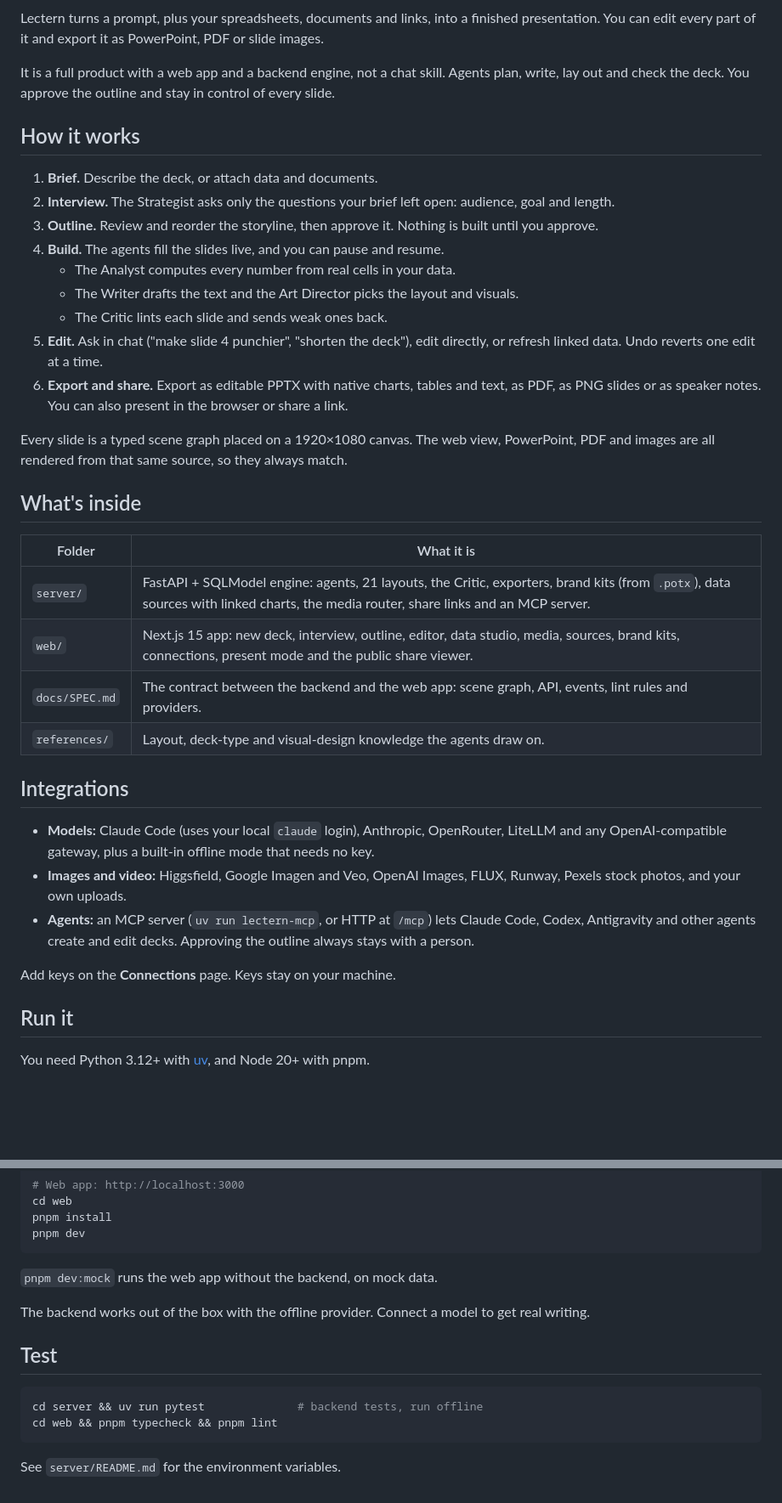
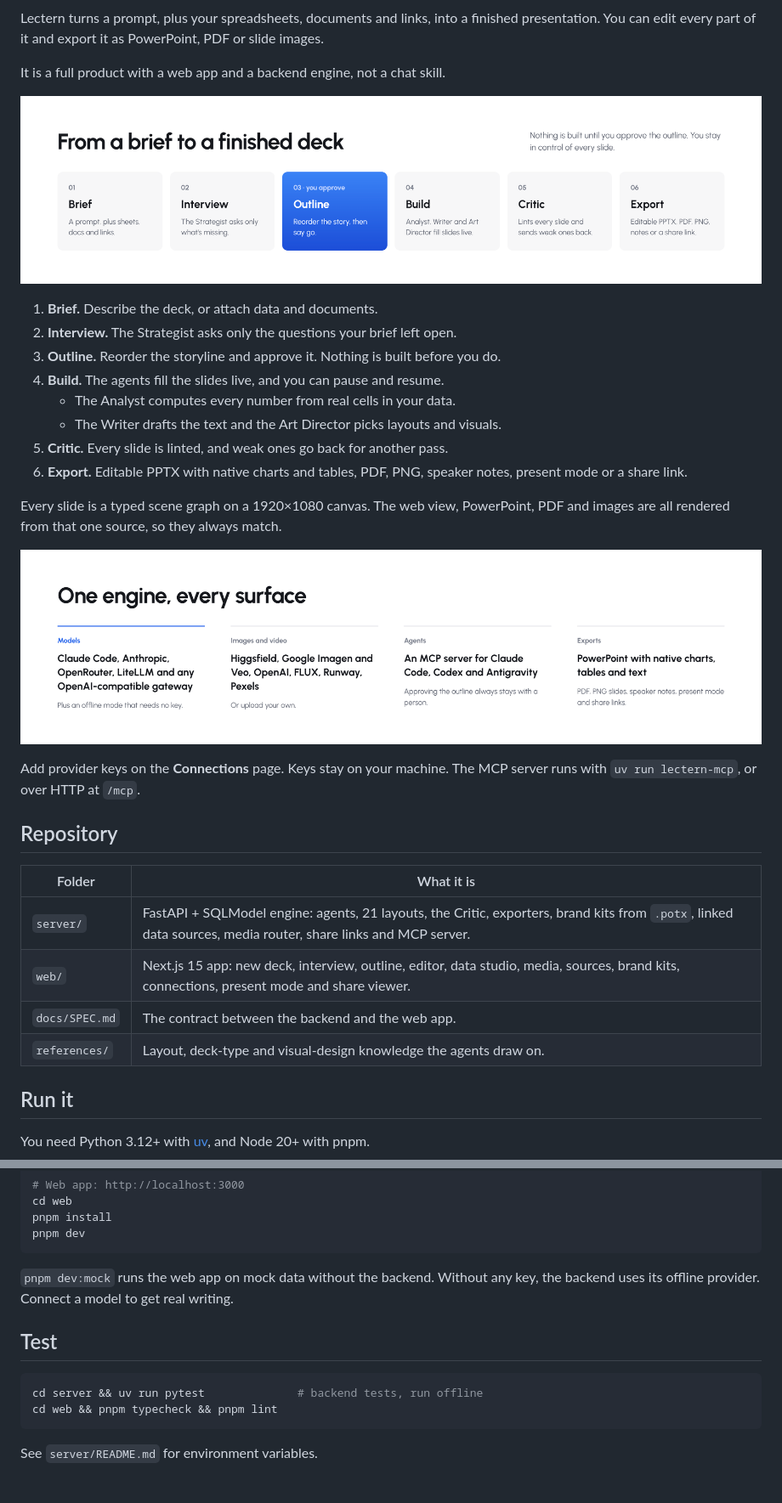
Before and after one commit to mrigankad/Lectern, a Markdown page: README.md, 2 parts joined by grey strips. Shown at 85% size. Rendered like a GitHub page; pictures changed too: docs/readme/how-it-works.png (added), docs/readme/whats-inside.png (added); blank space fills up the shorter version.

Commit message:
README: add designed hero, flow and feature graphics

````diff
--- a/README.md
+++ b/README.md
@@ -2,38 +4,37 @@
 
 Lectern turns a prompt, plus your spreadsheets, documents and links, into a finished presentation. You can edit every part of it and export it as PowerPoint, PDF or slide images.
 
-It is a full product with a web app and a backend engine, not a chat skill. Agents plan, write, lay out and check the deck. You approve the outline and stay in control of every slide.
+It is a full product with a web app and a backend engine, not a chat skill.
 
-## How it works
+<p align="center">
+  <img src="docs/readme/how-it-works.png" alt="Brief, interview, outline, build, critic, export" width="100%" />
+</p>
 
 1. **Brief.** Describe the deck, or attach data and documents.
-2. **Interview.** The Strategist asks only the questions your brief left open: audience, goal and length.
-3. **Outline.** Review and reorder the storyline, then approve it. Nothing is built until you approve.
+2. **Interview.** The Strategist asks only the questions your brief left open.
+3. **Outline.** Reorder the storyline and approve it. Nothing is built before you do.
 4. **Build.** The agents fill the slides live, and you can pause and resume.
    - The Analyst computes every number from real cells in your data.
-   - The Writer drafts the text and the Art Director picks the layout and visuals.
-   - The Critic lints each slide and sends weak ones back.
-5. **Edit.** Ask in chat ("make slide 4 punchier", "shorten the deck"), edit directly, or refresh linked data. Undo reverts one edit at a time.
-6. **Export and share.** Export as editable PPTX with native charts, tables and text, as PDF, as PNG slides or as speaker notes. You can also present in the browser or share a link.
+   - The Writer drafts the text and the Art Director picks layouts and visuals.
+5. **Critic.** Every slide is linted, and weak ones go back for another pass.
+6. **Export.** Editable PPTX with native charts and tables, PDF, PNG, speaker notes, present mode or a share link.
 
-Every slide is a typed scene graph placed on a 1920×1080 canvas. The web view, PowerPoint, PDF and images are all rendered from that same source, so they always match.
+Every slide is a typed scene graph on a 1920×1080 canvas. The web view, PowerPoint, PDF and images are all rendered from that one source, so they always match.
 
-## What's inside
+<p align="center">
+  <img src="docs/readme/whats-inside.png" alt="Models, images and video, agents, exports" width="100%" />
+</p>
+
+Add provider keys on the **Connections** page. Keys stay on your machine. The MCP server runs with `uv run lectern-mcp`, or over HTTP at `/mcp`.
+
+## Repository
 
 | Folder | What it is |
 |---|---|
-| `server/` | FastAPI + SQLModel engine: agents, 21 layouts, the Critic, exporters, brand kits (from `.potx`), data sources with linked charts, the media router, share links and an MCP server. |
-| `web/` | Next.js 15 app: new deck, interview, outline, editor, data studio, media, sources, brand kits, connections, present mode and the public share viewer. |
-| `docs/SPEC.md` | The contract between the backend and the web app: scene graph, API, events, lint rules and providers. |
+| `server/` | FastAPI + SQLModel engine: agents, 21 layouts, the Critic, exporters, brand kits from `.potx`, linked data sources, media router, share links and MCP server. |
+| `web/` | Next.js 15 app: new deck, interview, outline, editor, data studio, media, sources, brand kits, connections, present mode and share viewer. |
+| `docs/SPEC.md` | The contract between the backend and the web app. |
 | `references/` | Layout, deck-type and visual-design knowledge the agents draw on. |
-
-## Integrations
-
-- **Models:** Claude Code (uses your local `claude` login), Anthropic, OpenRouter, LiteLLM and any OpenAI-compatible gateway, plus a built-in offline mode that needs no key.
-- **Images and video:** Higgsfield, Google Imagen and Veo, OpenAI Images, FLUX, Runway, Pexels stock photos, and your own uploads.
-- **Agents:** an MCP server (`uv run lectern-mcp`, or HTTP at `/mcp`) lets Claude Code, Codex, Antigravity and other agents create and edit decks. Approving the outline always stays with a person.
-
-Add keys on the **Connections** page. Keys stay on your machine.
 
 ## Run it
 
@@ -51,9 +52,7 @@ pnpm install
 pnpm dev
 ```
 
-`pnpm dev:mock` runs the web app without the backend, on mock data.
-
-The backend works out of the box with the offline provider. Connect a model to get real writing.
+`pnpm dev:mock` runs the web app on mock data without the backend. Without any key, the backend uses its offline provider. Connect a model to get real writing.
 
 ## Test
 
@@ -62,4 +61,4 @@ cd server && uv run pytest              # backend tests, run offline
 cd web && pnpm typecheck && pnpm lint
 ```
 
-See `server/README.md` for the environment variables.
+See `server/README.md` for environment variables.
````
Also changed, not shown: other parts of README.md (+3 -1 lines), docs/readme/hero.png (added).
